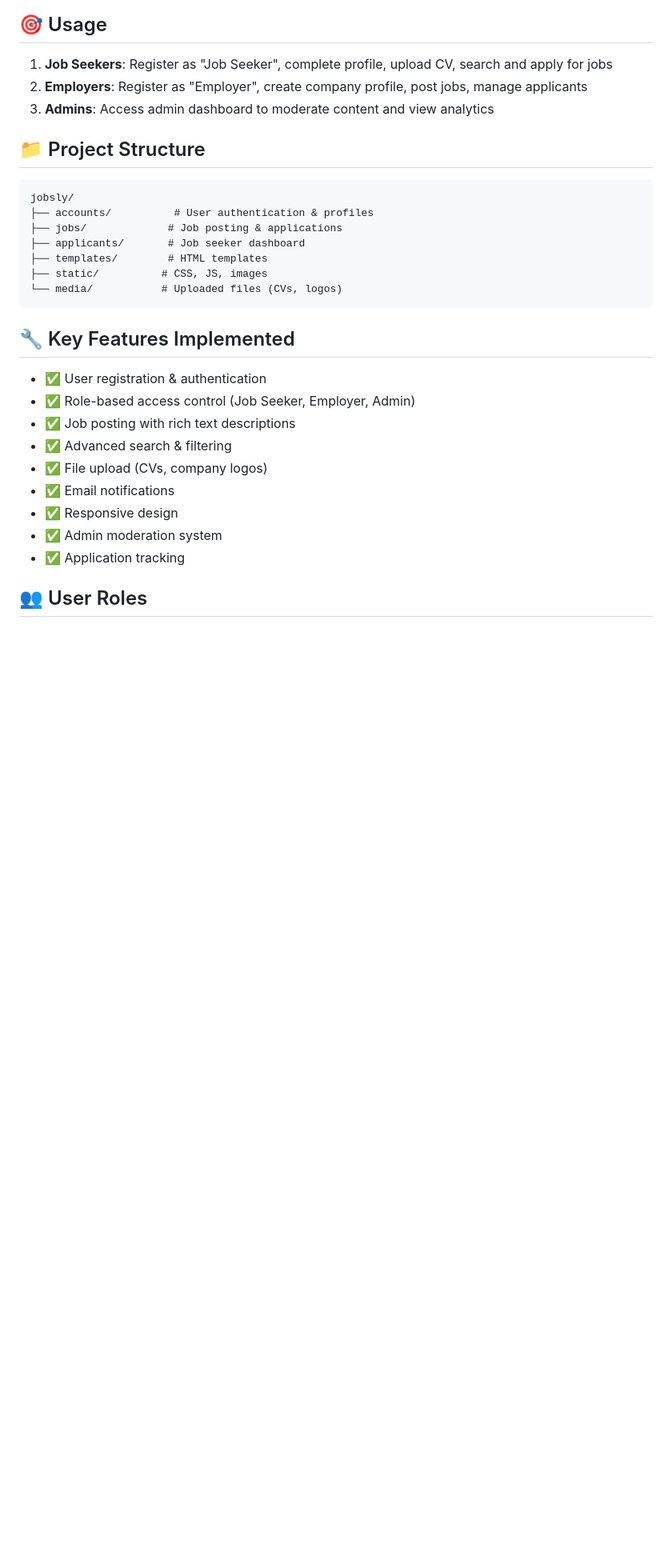
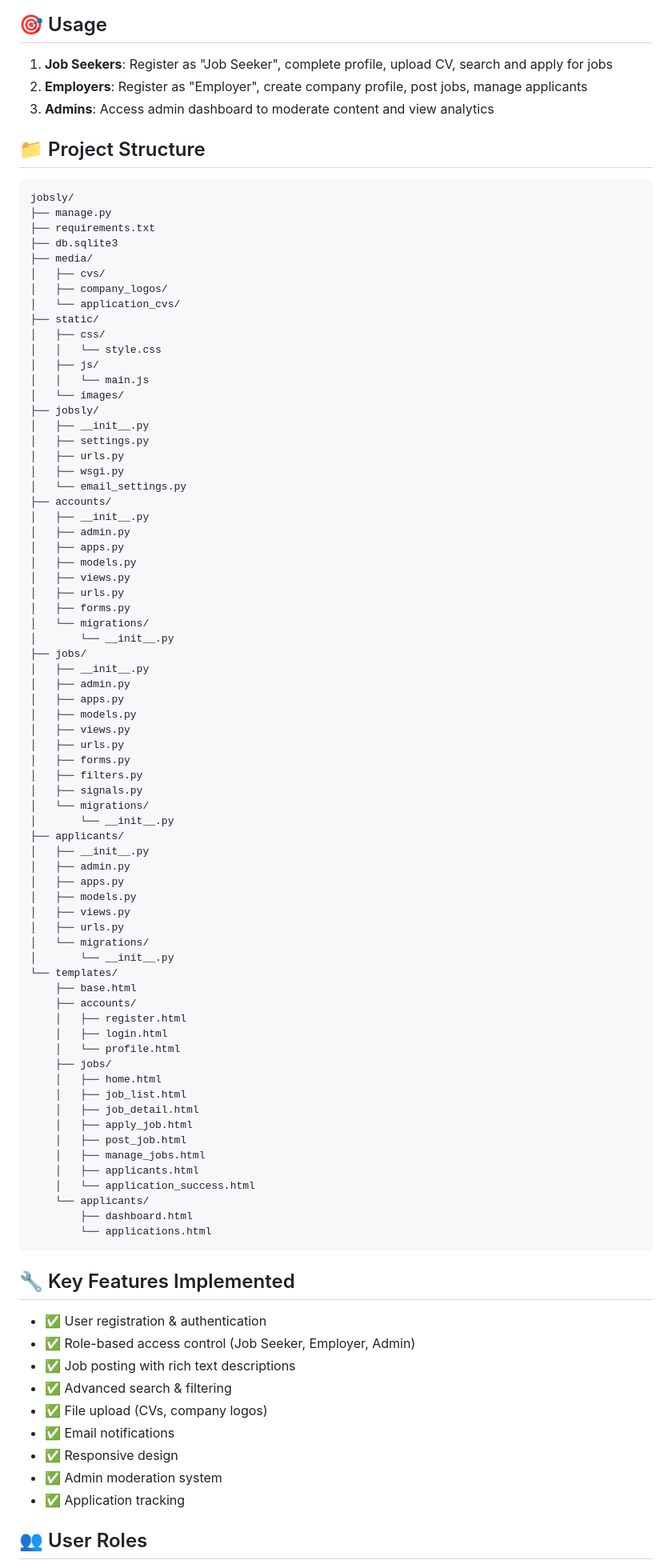
Before and after one commit to SajidAhmed-here/Jobsly, a Markdown page: README.md, the part around the change. Shown at 80% size. Rendered like a GitHub page; blank space fills up the shorter version.

Commit message:
Revise project structure in README.md
Updated project structure in README to reflect the current directory layout and files.

````diff
--- a/README.md
+++ b/README.md
@@ -80,12 +80,74 @@ A complete job portal web application built with Django that connects job seeker
 
 ```
 jobsly/
-├── accounts/          # User authentication & profiles
-├── jobs/             # Job posting & applications
-├── applicants/       # Job seeker dashboard
-├── templates/        # HTML templates
-├── static/          # CSS, JS, images
-└── media/           # Uploaded files (CVs, logos)
+├── manage.py
+├── requirements.txt
+├── db.sqlite3
+├── media/
+│   ├── cvs/
+│   ├── company_logos/
+│   └── application_cvs/
+├── static/
+│   ├── css/
+│   │   └── style.css
+│   ├── js/
+│   │   └── main.js
+│   └── images/
+├── jobsly/
+│   ├── __init__.py
+│   ├── settings.py
+│   ├── urls.py
+│   ├── wsgi.py
+│   └── email_settings.py
+├── accounts/
+│   ├── __init__.py
+│   ├── admin.py
+│   ├── apps.py
+│   ├── models.py
+│   ├── views.py
+│   ├── urls.py
+│   ├── forms.py
+│   └── migrations/
+│       └── __init__.py
+├── jobs/
+│   ├── __init__.py
+│   ├── admin.py
+│   ├── apps.py
+│   ├── models.py
+│   ├── views.py
+│   ├── urls.py
+│   ├── forms.py
+│   ├── filters.py
+│   ├── signals.py
+│   └── migrations/
+│       └── __init__.py
+├── applicants/
+│   ├── __init__.py
+│   ├── admin.py
+│   ├── apps.py
+│   ├── models.py
+│   ├── views.py
+│   ├── urls.py
+│   └── migrations/
+│       └── __init__.py
+└── templates/
+    ├── base.html
+    ├── accounts/
+    │   ├── register.html
+    │   ├── login.html
+    │   └── profile.html
+    ├── jobs/
+    │   ├── home.html
+    │   ├── job_list.html
+    │   ├── job_detail.html
+    │   ├── apply_job.html
+    │   ├── post_job.html
+    │   ├── manage_jobs.html
+    │   ├── applicants.html
+    │   └── application_success.html
+    └── applicants/
+        ├── dashboard.html
+        └── applications.html
 ```
 
 ## 🔧 Key Features Implemented
````
